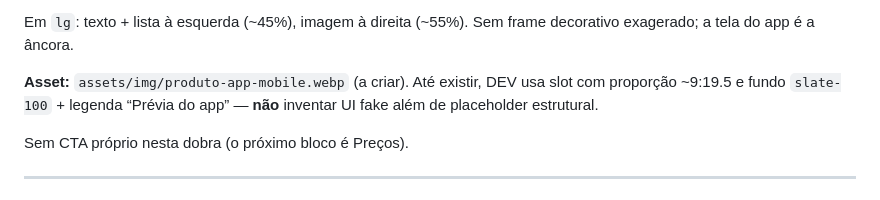
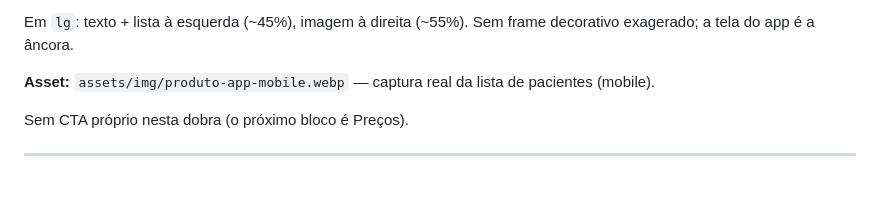
Before and after one commit to thiagolima86/proton.com, a Markdown page: docs/ux-landing.md, the part around the change. GitHub-like rendering.

Commit message:
Atualiza docs UX: asset de produto já existe.
Co-authored-by: Cursor <cursoragent@cursor.com>

```diff
--- a/docs/ux-landing.md
+++ b/docs/ux-landing.md
@@ -144,7 +144,7 @@ Layout (mobile-first):
 
 Em `lg`: texto + lista à esquerda (~45%), imagem à direita (~55%). Sem frame decorativo exagerado; a tela do app é a âncora.
 
-**Asset:** `assets/img/produto-app-mobile.webp` (a criar). Até existir, DEV usa slot com proporção ~9:19.5 e fundo `slate-100` + legenda “Prévia do app” — **não** inventar UI fake além de placeholder estrutural.
+**Asset:** `assets/img/produto-app-mobile.webp` — captura real da lista de pacientes (mobile).
 
 Sem CTA próprio nesta dobra (o próximo bloco é Preços).
 
```
